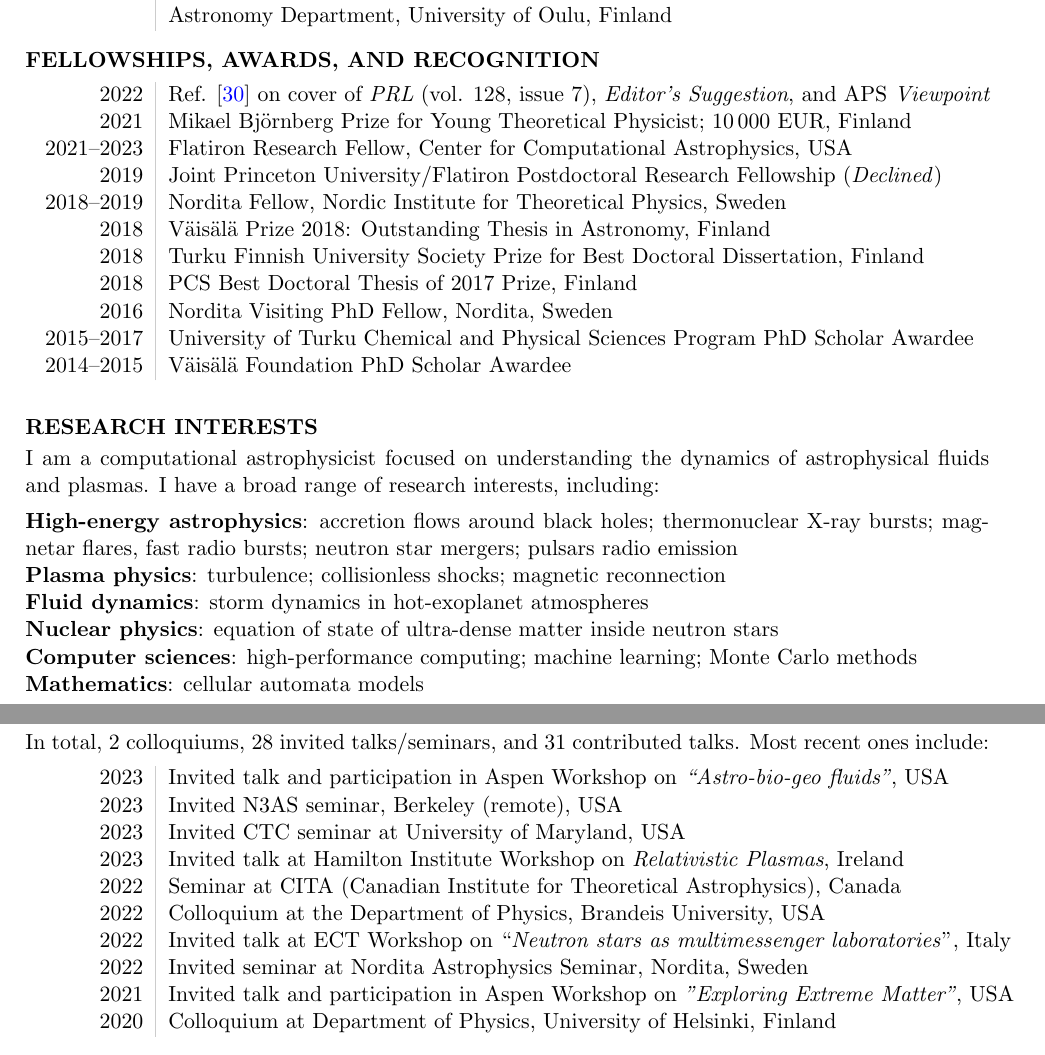
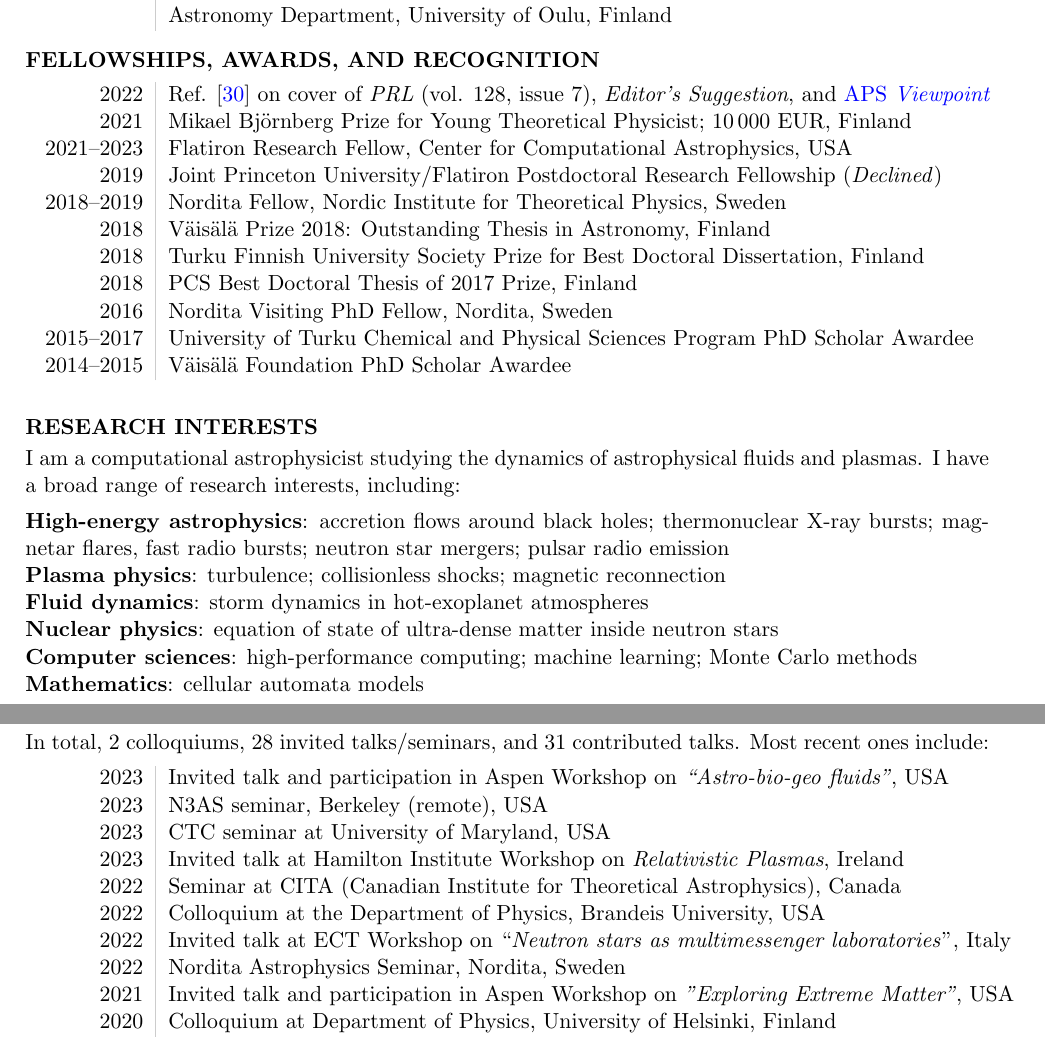
Before and after one commit to natj/cv, a LaTeX CV (cv_nattila.tex): two parts of pages 1 and 2 of 7, joined at a grey line, cut so that both start at the same text. Compiled offline with pdfLaTeX.

Commit message:
typo fixes

```diff
--- a/cv_nattila.tex
+++ b/cv_nattila.tex
@@ -169,7 +169,7 @@ webpage: \url{http://natj.github.io} \\
 \section*{FELLOWSHIPS, AWARDS, AND RECOGNITION}
 \vspace{-0.3cm}
 \begin{tabular}{L!{\VRule}R}
-    2022 & Ref. \cite{2022PhRvL.128g5101N} on cover of \textit{PRL} (vol. 128, issue 7), \textit{Editor's Suggestion}, and APS \textit{Viewpoint} \\
+    2022 & Ref. \cite{2022PhRvL.128g5101N} on cover of \textit{PRL} (vol. 128, issue 7), \textit{Editor's Suggestion}, and \href{https://physics.aps.org/articles/v15/20}{APS \textit{Viewpoint} } \\
   2021 & Mikael Bj\"ornberg Prize for Young Theoretical Physicist; $10\,000$ EUR, Finland \\
   2021--2023 & Flatiron Research Fellow, Center for Computational Astrophysics, USA\\
   2019 & Joint Princeton University/Flatiron Postdoctoral Research Fellowship (\textit{Declined}) \\
@@ -186,7 +186,7 @@ webpage: \url{http://natj.github.io} \\
 %\vspace{-0.3cm}
 \section*{RESEARCH INTERESTS}
 \vspace{-0.3cm}
-I am a computational astrophysicist focused on understanding the dynamics of astrophysical fluids and plasmas.
+I am a computational astrophysicist studying the dynamics of astrophysical fluids and plasmas.
 I have a broad range of research interests, including:
 \\[0.9ex]
 \noindent \textbf{High-energy astrophysics}:
@@ -194,7 +194,7 @@ accretion flows around black holes; %Energization of accretion flows around blac
 thermonuclear X-ray bursts; %fluid dynamics of thermonuclear X-ray bursts;
 magnetar flares, fast radio bursts; %radiative plasma physics of magnetar giant bursts and FRBs;
 neutron star mergers; %electromagnetic precursors of neutron star mergers;
-pulsars radio emission %magnetospheres and radio emission
+pulsar radio emission %magnetospheres and radio emission
 
 \noindent \textbf{Plasma physics}:
 turbulence; %in magnetically-dominated plasmas;
@@ -267,8 +267,8 @@ In total, 2 colloquiums, 28 invited talks/seminars, and 31 contributed talks. Mo
 %  2023 & Talk in PCTS workshop \textit{Perspectives on Modern Numerical Methods}, Princeton, USA \\
 %  2023 & IAS Coffee talk, IAS, USA \\
 2023 & Invited talk and participation in Aspen Workshop on \textit{``Astro-bio-geo fluids''}, USA \\
-  2023 & Invited N3AS seminar, Berkeley (remote), USA \\
-  2023 & Invited CTC seminar at University of Maryland, USA \\
+  2023 & N3AS seminar, Berkeley (remote), USA \\
+  2023 & CTC seminar at University of Maryland, USA \\
   2023 & Invited talk at Hamilton Institute Workshop on \textit{Relativistic Plasmas}, Ireland \\
 %  2023 & Invited talk at CCA/Princeton Plasma Meeting,  USA \\
 %  2022 & invited talk at CITA EOS group meeting, Canada \\
@@ -278,7 +278,7 @@ In total, 2 colloquiums, 28 invited talks/seminars, and 31 contributed talks. Mo
   2022 & Invited talk at ECT Workshop on ``\textit{Neutron stars as multimessenger laboratories}'', Italy\\
 %  2022 & Invited talk at Nordita Program on ``\textit{Magnetic field evolution}'', Sweden\\
 %  2022 & Talk at \textit{Purdue Plasma 2022} meeting, USA\\
-  2022 & Invited seminar at  Nordita Astrophysics Seminar, Nordita, Sweden\\
+  2022 & Nordita Astrophysics Seminar, Nordita, Sweden\\
 %  2022 & Talk at \textit{Stars \& Compact Object} meeting, Flatiron Institute, USA \\
 %  2022 & Talk at \textit{CCA Lunch talk}, Flatiron Institute, USA \\
 %  2021 & Talk at \textit{Frontiers in Relativistic Astrophysics}, Flatiron Institute, USA \\
```
Also changed, not shown: cv_nattila.pdf.
